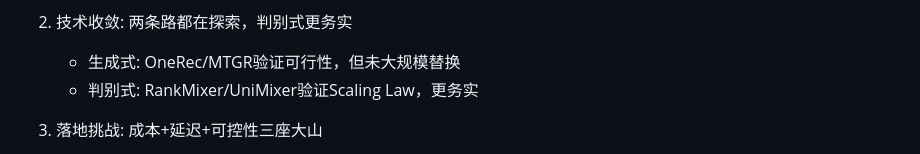
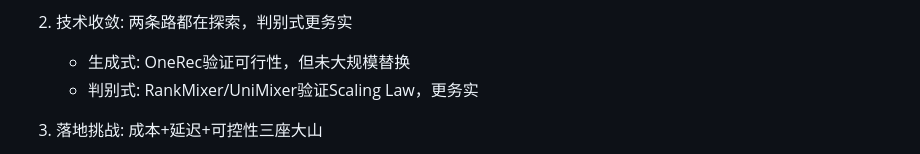
Before and after one commit to SimmerChan/rec_report, a Markdown page: zhihu-generative-rec-analysis.md, the part around the change. GitHub-like rendering.

Commit message:
fix: remove MTGR from generative recommendation list (it's discriminative CTR)

```diff
--- a/zhihu-generative-rec-analysis.md
+++ b/zhihu-generative-rec-analysis.md
@@ -224,7 +224,7 @@
    - 长期: 端到端统一是方向但道路漫长
 
 2. 技术收敛: 两条路都在探索，判别式更务实
-   - 生成式: OneRec/MTGR验证可行性，但未大规模替换
+   - 生成式: OneRec验证可行性，但未大规模替换
    - 判别式: RankMixer/UniMixer验证Scaling Law，更务实
 
 3. 落地挑战: 成本+延迟+可控性三座大山
```
